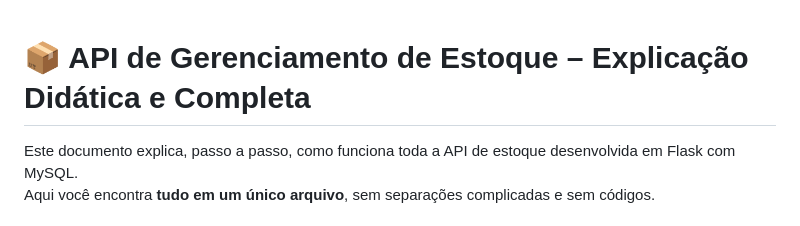
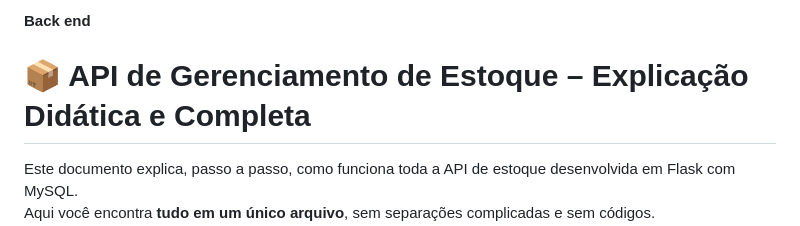
Before and after one commit to IsackOtavio/SementeLog, a Markdown page: readme.md, the part around the change. GitHub-like rendering.

Commit message:
Update README with detailed API explanation

```diff
--- a/readme.md
+++ b/readme.md
@@ -1,4 +1,7 @@
+****Back end****
+
 # 📦 API de Gerenciamento de Estoque – Explicação Didática e Completa
+
 
 Este documento explica, passo a passo, como funciona toda a API de estoque desenvolvida em Flask com MySQL.
 Aqui você encontra **tudo em um único arquivo**, sem separações complicadas e sem códigos.
```
